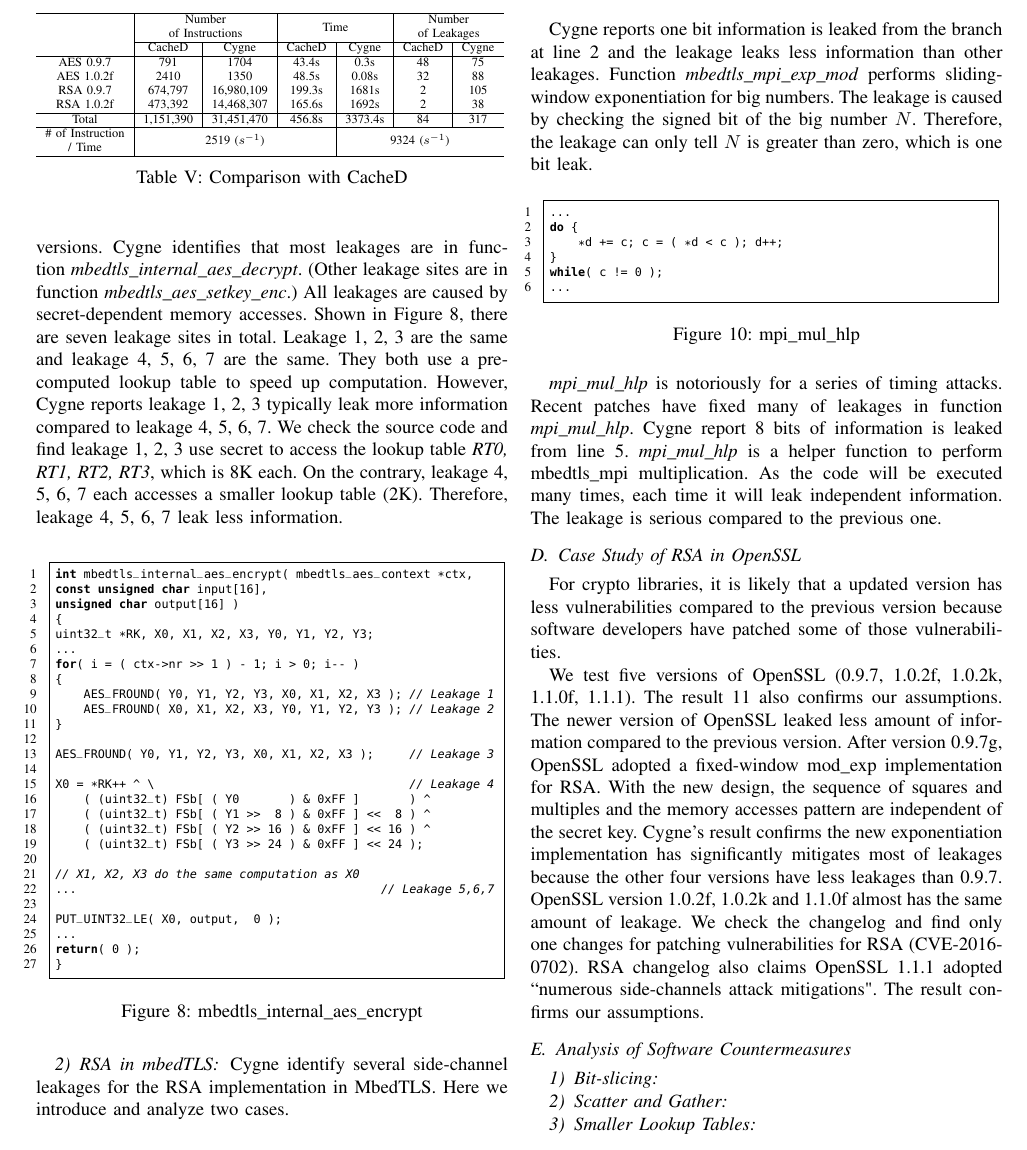
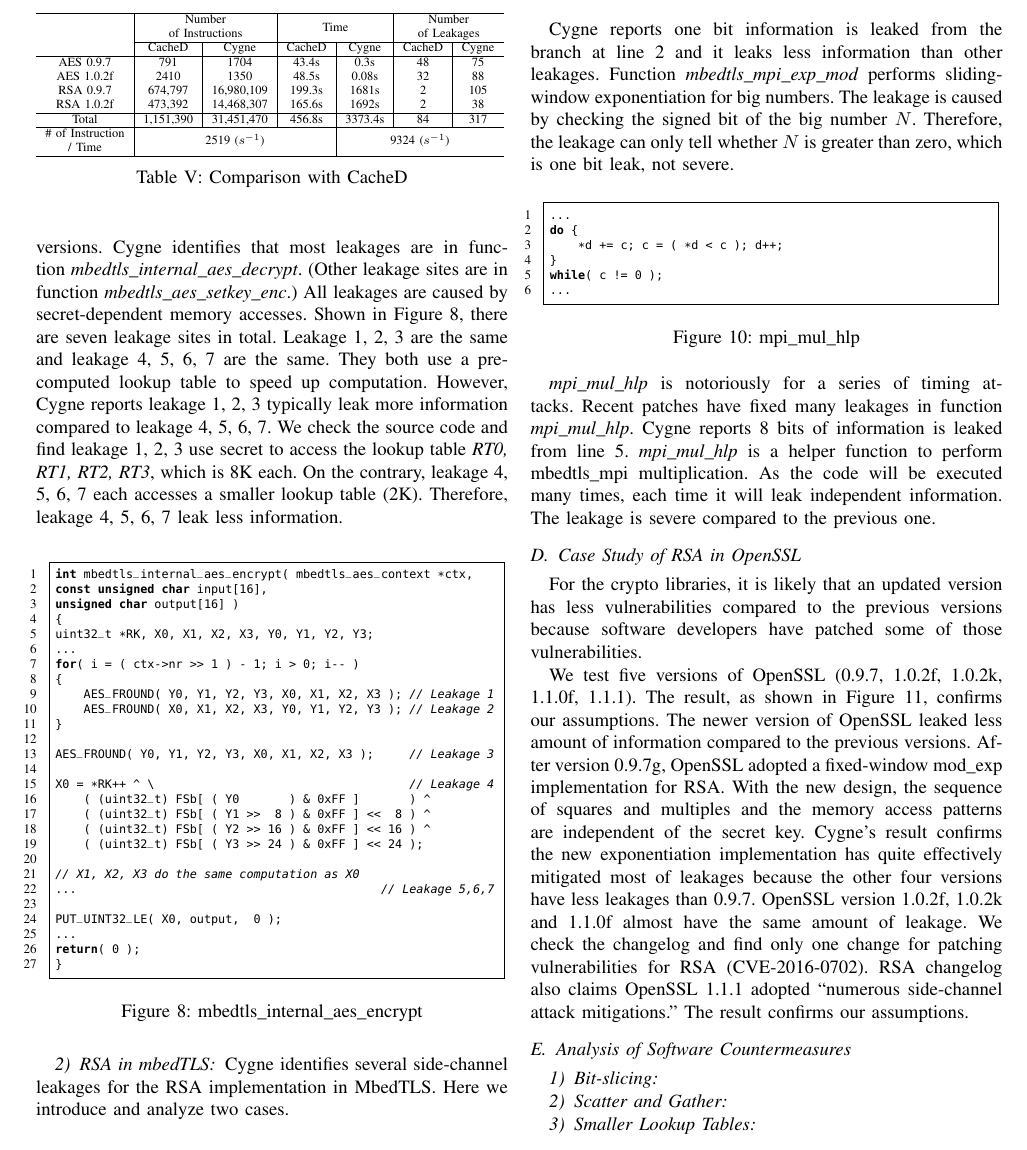
Before and after one commit to qinkunbao/QIF, a LaTeX paper (papers/SP2020_June_1/main.tex, which reads papers/SP2020_June_1/sections/evaluation.tex): part of page 13 of 15, cut so that both start at the same text. Compiled offline with pdfLaTeX; a missing font is replaced by an installed copy or a similar font; a LaTeX package or settings file that is missing is left out.

Commit message:
more edits in eval.

```diff
--- a/papers/SP2020_June_1/sections/evaluation.tex
+++ b/papers/SP2020_June_1/sections/evaluation.tex
@@ -217,7 +217,7 @@
 \end{figure}
 
 \subsubsection{RSA in mbedTLS}
-\tool{} identify several side-channel leakages for the RSA implementation
+\tool{} identifies several side-channel leakages for the RSA implementation
 in MbedTLS. Here we introduce and analyze two cases.
 
 \begin{figure}[h!]
@@ -233,12 +233,12 @@
 \end{figure}
 
 \tool{} reports one bit information is leaked from the branch at line 2 and
-the leakage leaks less information than other leakages.
+it leaks less information than other leakages.
 Function \emph{mbedtls\_mpi\_exp\_mod} performs sliding-window exponentiation for
 big numbers.
 The leakage is caused by checking the signed bit of the big number $N$.
-Therefore, the leakage can only tell $N$ is greater than zero, which is one
-bit leak.
+Therefore, the leakage can only tell whether $N$ is greater than zero, which is one
+bit leak, not severe.
 
 
 \begin{figure}[h!]
@@ -256,31 +256,31 @@
 \end{figure}
 
 \emph{mpi\_mul\_hlp} is notoriously for a series of timing attacks. Recent
-patches have fixed many of leakages in function \emph{mpi\_mul\_hlp}.
-\tool{} report 8 bits of information is leaked from line 5.
+patches have fixed many leakages in function \emph{mpi\_mul\_hlp}.
+\tool{} reports 8 bits of information is leaked from line 5.
 \emph{mpi\_mul\_hlp} is a helper function to perform
 mbedtls\_mpi multiplication. As the code will be executed many times,
-each time it will leak independent information. The leakage is serious
+each time it will leak independent information. The leakage is severe
 compared to the previous one.
 
 \subsection{Case Study of RSA in OpenSSL}
-For crypto libraries, it is likely that a updated version has less vulnerabilities
-compared to the previous version because software developers have patched some
+For the crypto libraries, it is likely that an updated version has less vulnerabilities
+compared to the previous versions because software developers have patched some
 of those vulnerabilities.
 
 We test five versions of OpenSSL (0.9.7, 1.0.2f, 1.0.2k, 1.1.0f, 1.1.1).
-The result~\ref{fig:rsa} also confirms
+The result, as shown in Figure~\ref{fig:rsa}, confirms
 our assumptions. The newer version of
-OpenSSL leaked less amount of information compared to the previous version.
+OpenSSL leaked less amount of information compared to the previous versions.
 After version 0.9.7g, OpenSSL adopted a fixed-window mod\_exp implementation
-for RSA. With the new design, the sequence of squares and multiples and the
-memory accesses pattern are independent of the secret key. \tool{}'s result
-confirms the new exponentiation implementation has significantly mitigates
+for RSA\@. With the new design, the sequence of squares and multiples and the
+memory access patterns are independent of the secret key. \tool{}'s result
+confirms the new exponentiation implementation has quite effectively mitigated
 most of leakages because the other four versions have less leakages than 0.9.7.
-OpenSSL version 1.0.2f, 1.0.2k and 1.1.0f almost has the same amount of leakage.
-We check the changelog and find only one changes for patching vulnerabilities
+OpenSSL version 1.0.2f, 1.0.2k and 1.1.0f almost have the same amount of leakage.
+We check the changelog and find only one change for patching vulnerabilities
 for RSA (CVE-2016-0702). RSA changelog also claims OpenSSL 1.1.1 adopted
-``numerous side-channels attack mitigations". The result confirms our assumptions.
+``numerous side-channel attack mitigations.'' The result confirms our assumptions.
 \begin{figure*}
     \centering
     \vspace*{-9pt}
```
